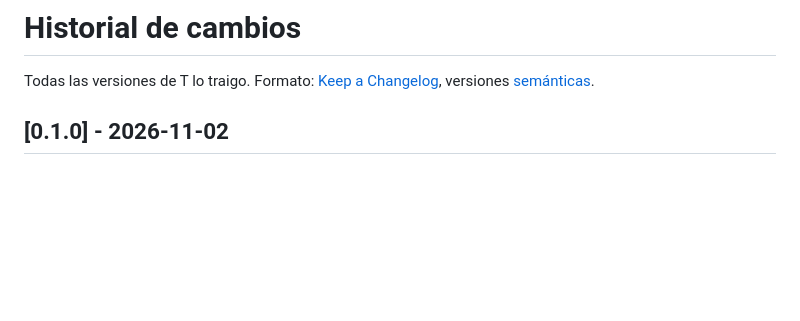
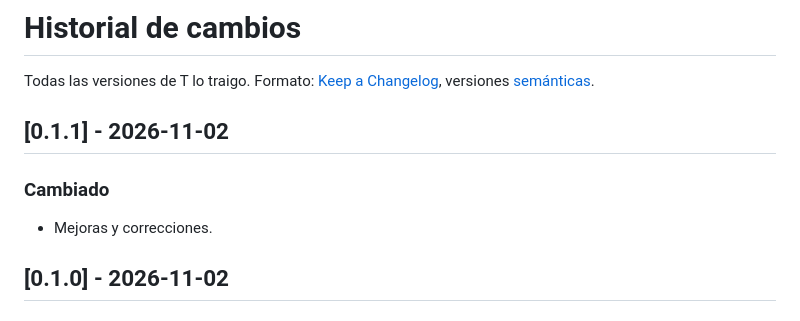
Before and after one commit to Xito-Development/T-lo-traigo, a Markdown page: CHANGELOG.md, the part around the change. GitHub-like rendering; blank space fills up the shorter version.

Commit message:
Versión 0.1.1

```diff
--- a/CHANGELOG.md
+++ b/CHANGELOG.md
@@ -1,6 +1,10 @@
 # Historial de cambios
 
 Todas las versiones de T lo traigo. Formato: [Keep a Changelog](https://keepachangelog.com/es-ES/), versiones [semánticas](https://semver.org/lang/es/).
+
+## [0.1.1] - 2026-11-02
+### Cambiado
+- Mejoras y correcciones.
 
 ## [0.1.0] - 2026-11-02
 ### Añadido
```
